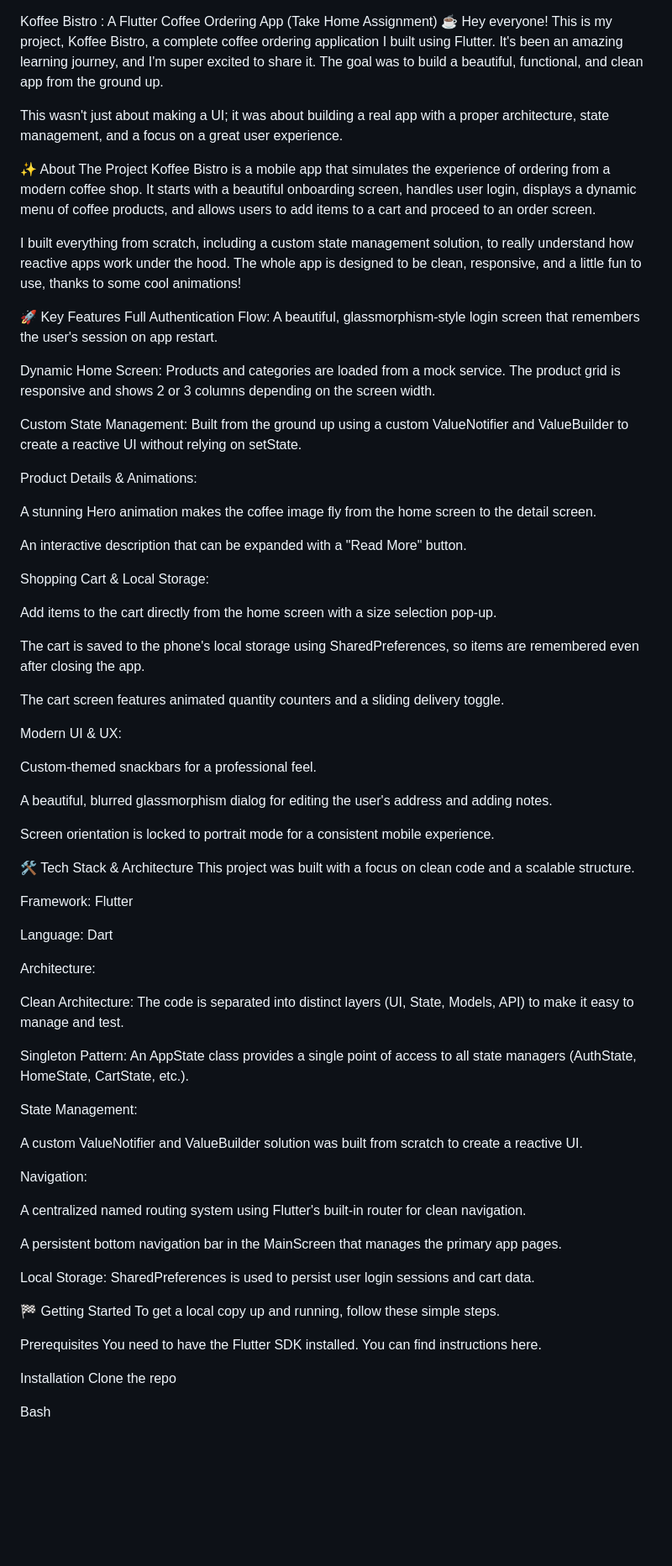
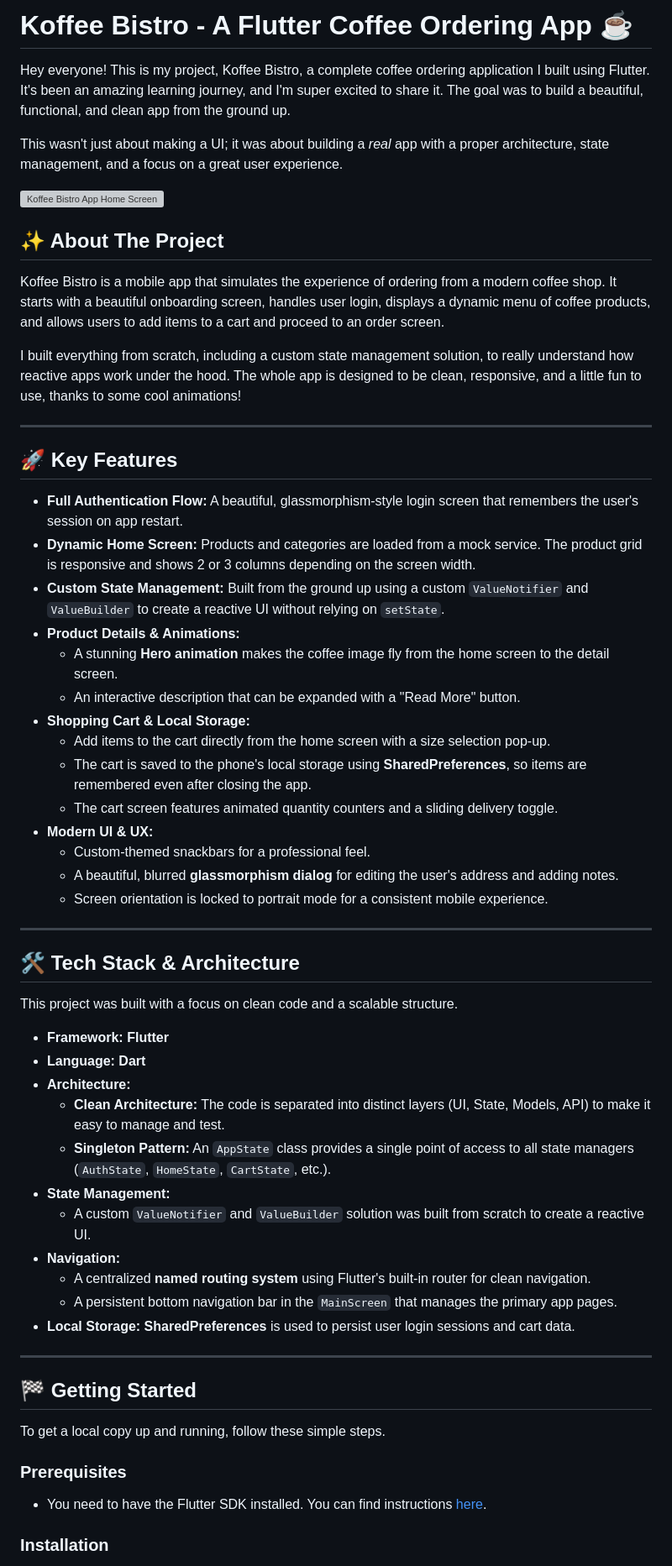
Before and after one commit to carbonFibreCode/coffee-bistro, a Markdown page: README.md, the part around one of its changes. Shown at 84% size. Rendered like a GitHub page; blank space fills up the shorter version; grey boxes are pictures that could not be loaded.

```diff
--- a/README.md
+++ b/README.md
@@ -1,77 +1,63 @@
+# Koffee Bistro - A Flutter Coffee Ordering App ☕
 
-
-Koffee Bistro : A Flutter Coffee Ordering App (Take Home Assignment) ☕
 Hey everyone! This is my project, Koffee Bistro, a complete coffee ordering application I built using Flutter. It's been an amazing learning journey, and I'm super excited to share it. The goal was to build a beautiful, functional, and clean app from the ground up.
 
-This wasn't just about making a UI; it was about building a real app with a proper architecture, state management, and a focus on a great user experience.
+This wasn't just about making a UI; it was about building a *real* app with a proper architecture, state management, and a focus on a great user experience.
 
-✨ About The Project
+![Koffee Bistro App Home Screen](https://i.imgur.com/your-home-screen-image.png)
+
+## ✨ About The Project
+
 Koffee Bistro is a mobile app that simulates the experience of ordering from a modern coffee shop. It starts with a beautiful onboarding screen, handles user login, displays a dynamic menu of coffee products, and allows users to add items to a cart and proceed to an order screen.
 
 I built everything from scratch, including a custom state management solution, to really understand how reactive apps work under the hood. The whole app is designed to be clean, responsive, and a little fun to use, thanks to some cool animations!
 
-🚀 Key Features
-Full Authentication Flow: A beautiful, glassmorphism-style login screen that remembers the user's session on app restart.
+---
 
-Dynamic Home Screen: Products and categories are loaded from a mock service. The product grid is responsive and shows 2 or 3 columns depending on the screen width.
+## 🚀 Key Features
 
-Custom State Management: Built from the ground up using a custom ValueNotifier and ValueBuilder to create a reactive UI without relying on setState.
+* **Full Authentication Flow:** A beautiful, glassmorphism-style login screen that remembers the user's session on app restart.
+* **Dynamic Home Screen:** Products and categories are loaded from a mock service. The product grid is responsive and shows 2 or 3 columns depending on the screen width.
+* **Custom State Management:** Built from the ground up using a custom `ValueNotifier` and `ValueBuilder` to create a reactive UI without relying on `setState`.
+* **Product Details & Animations:**
+    * A stunning **Hero animation** makes the coffee image fly from the home screen to the detail screen.
+    * An interactive description that can be expanded with a "Read More" button.
+* **Shopping Cart & Local Storage:**
+    * Add items to the cart directly from the home screen with a size selection pop-up.
+    * The cart is saved to the phone's local storage using **SharedPreferences**, so items are remembered even after closing the app.
+    * The cart screen features animated quantity counters and a sliding delivery toggle.
+* **Modern UI & UX:**
+    * Custom-themed snackbars for a professional feel.
+    * A beautiful, blurred **glassmorphism dialog** for editing the user's address and adding notes.
+    * Screen orientation is locked to portrait mode for a consistent mobile experience.
 
-Product Details & Animations:
+---
 
-A stunning Hero animation makes the coffee image fly from the home screen to the detail screen.
+## 🛠️ Tech Stack & Architecture
 
-An interactive description that can be expanded with a "Read More" button.
-
-Shopping Cart & Local Storage:
-
-Add items to the cart directly from the home screen with a size selection pop-up.
-
-The cart is saved to the phone's local storage using SharedPreferences, so items are remembered even after closing the app.
-
-The cart screen features animated quantity counters and a sliding delivery toggle.
-
-Modern UI & UX:
-
-Custom-themed snackbars for a professional feel.
-
-A beautiful, blurred glassmorphism dialog for editing the user's address and adding notes.
-
-Screen orientation is locked to portrait mode for a consistent mobile experience.
-
-🛠️ Tech Stack & Architecture
 This project was built with a focus on clean code and a scalable structure.
 
-Framework: Flutter
+* **Framework:** **Flutter**
+* **Language:** **Dart**
+* **Architecture:**
+    * **Clean Architecture:** The code is separated into distinct layers (UI, State, Models, API) to make it easy to manage and test.
+    * **Singleton Pattern:** An `AppState` class provides a single point of access to all state managers (`AuthState`, `HomeState`, `CartState`, etc.).
+* **State Management:**
+    * A custom `ValueNotifier` and `ValueBuilder` solution was built from scratch to create a reactive UI.
+* **Navigation:**
+    * A centralized **named routing system** using Flutter's built-in router for clean navigation.
+    * A persistent bottom navigation bar in the `MainScreen` that manages the primary app pages.
+* **Local Storage:** **SharedPreferences** is used to persist user login sessions and cart data.
 
-Language: Dart
+---
 
-Architecture:
+## 🏁 Getting Started
 
-Clean Architecture: The code is separated into distinct layers (UI, State, Models, API) to make it easy to manage and test.
-
-Singleton Pattern: An AppState class provides a single point of access to all state managers (AuthState, HomeState, CartState, etc.).
-
-State Management:
-
-A custom ValueNotifier and ValueBuilder solution was built from scratch to create a reactive UI.
-
-Navigation:
-
-A centralized named routing system using Flutter's built-in router for clean navigation.
-
-A persistent bottom navigation bar in the MainScreen that manages the primary app pages.
-
-Local Storage: SharedPreferences is used to persist user login sessions and cart data.
-
-🏁 Getting Started
 To get a local copy up and running, follow these simple steps.
 
-Prerequisites
-You need to have the Flutter SDK installed. You can find instructions here.
+### Prerequisites
 
-Installation
-Clone the repo
+* You need to have the Flutter SDK installed. You can find instructions [here](https://flutter.dev/docs/get-started/install).
 
-Bash
+### Installation
 
```
Also changed, not shown: other parts of README.md (+29 -31 lines).
